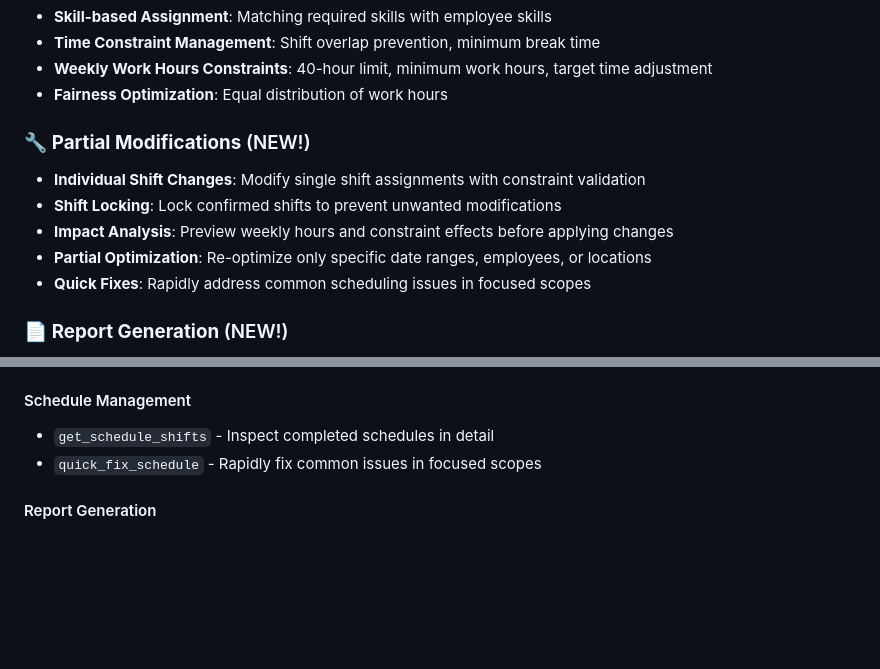
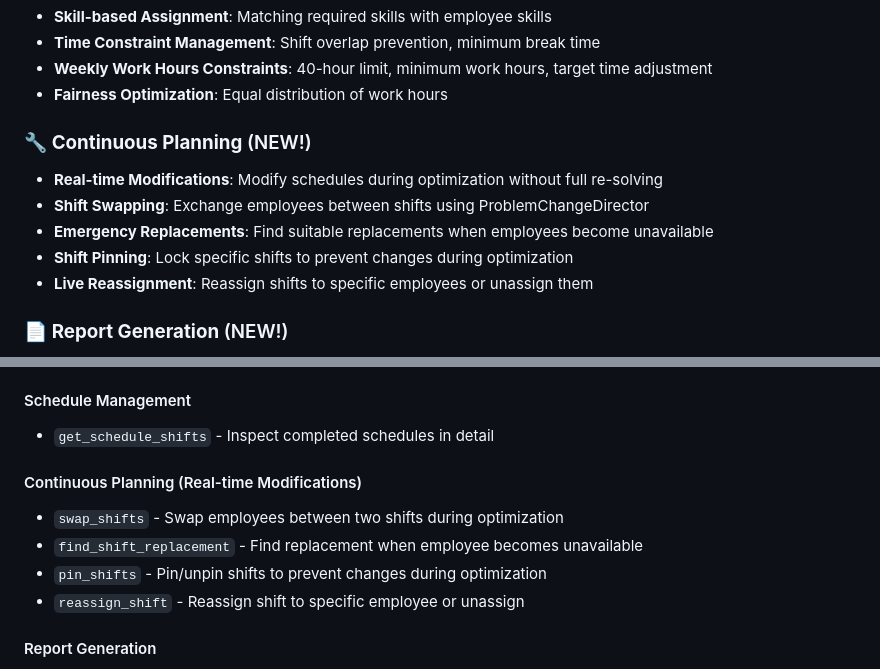
Before and after one commit to vtakaj/ShiftAgent, a Markdown page: README.md, 2 parts joined by grey strips. Drawn GitHub-style; blank space fills up the shorter version.

Commit message:
Update README.md with latest continuous planning features
- Replace outdated 'Partial Modifications' section with 'Continuous Planning'
- Remove obsolete quick_fix_schedule MCP tool from documentation
- Add all 4 continuous planning MCP tools with descriptions
- Update feature descriptions to reflect current implementation
- Align with actual API capabilities after Issue #17 and #18 changes

🤖 Generated with [Claude Code](https://claude.ai/code)

Co-Authored-By: Claude <noreply@anthropic.com>

```diff
--- a/README.md
+++ b/README.md
@@ -111,12 +111,12 @@ shift-scheduler/
 - **Weekly Work Hours Constraints**: 40-hour limit, minimum work hours, target time adjustment
 - **Fairness Optimization**: Equal distribution of work hours
 
-### 🔧 **Partial Modifications** (NEW!)
-- **Individual Shift Changes**: Modify single shift assignments with constraint validation
-- **Shift Locking**: Lock confirmed shifts to prevent unwanted modifications
-- **Impact Analysis**: Preview weekly hours and constraint effects before applying changes
-- **Partial Optimization**: Re-optimize only specific date ranges, employees, or locations
-- **Quick Fixes**: Rapidly address common scheduling issues in focused scopes
+### 🔧 **Continuous Planning** (NEW!)
+- **Real-time Modifications**: Modify schedules during optimization without full re-solving
+- **Shift Swapping**: Exchange employees between shifts using ProblemChangeDirector
+- **Emergency Replacements**: Find suitable replacements when employees become unavailable
+- **Shift Pinning**: Lock specific shifts to prevent changes during optimization
+- **Live Reassignment**: Reassign shifts to specific employees or unassign them
 
 ### 📄 **Report Generation** (NEW!)
 - **HTML Reports**: Formatted web-based schedule reports with statistics and styling
@@ -231,7 +231,12 @@ make mcp      # Terminal 2: MCP server
 
 #### Schedule Management
 - `get_schedule_shifts` - Inspect completed schedules in detail
-- `quick_fix_schedule` - Rapidly fix common issues in focused scopes
+
+#### Continuous Planning (Real-time Modifications)
+- `swap_shifts` - Swap employees between two shifts during optimization
+- `find_shift_replacement` - Find replacement when employee becomes unavailable
+- `pin_shifts` - Pin/unpin shifts to prevent changes during optimization
+- `reassign_shift` - Reassign shift to specific employee or unassign
 
 #### Report Generation
 - `get_demo_schedule_html` - Get demo schedule as HTML report
```
